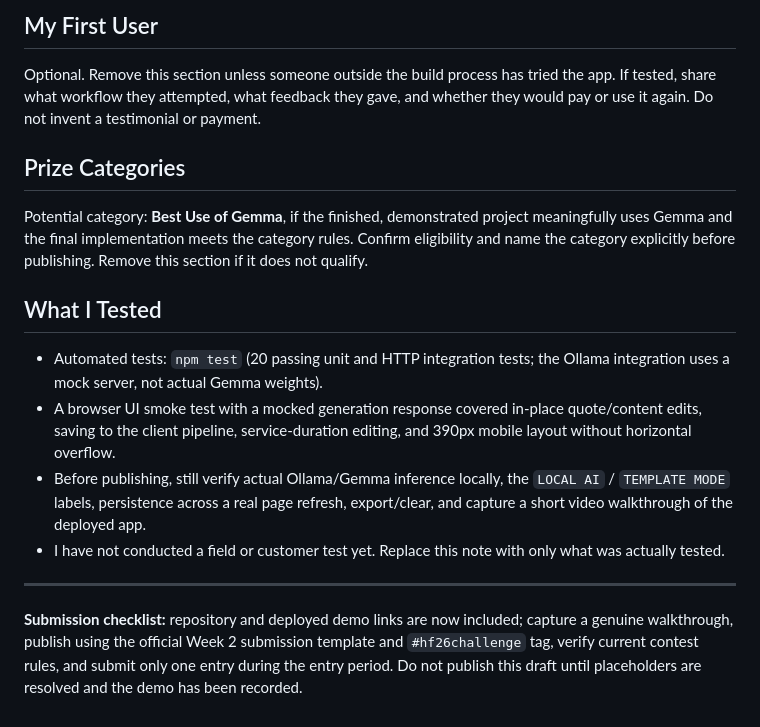
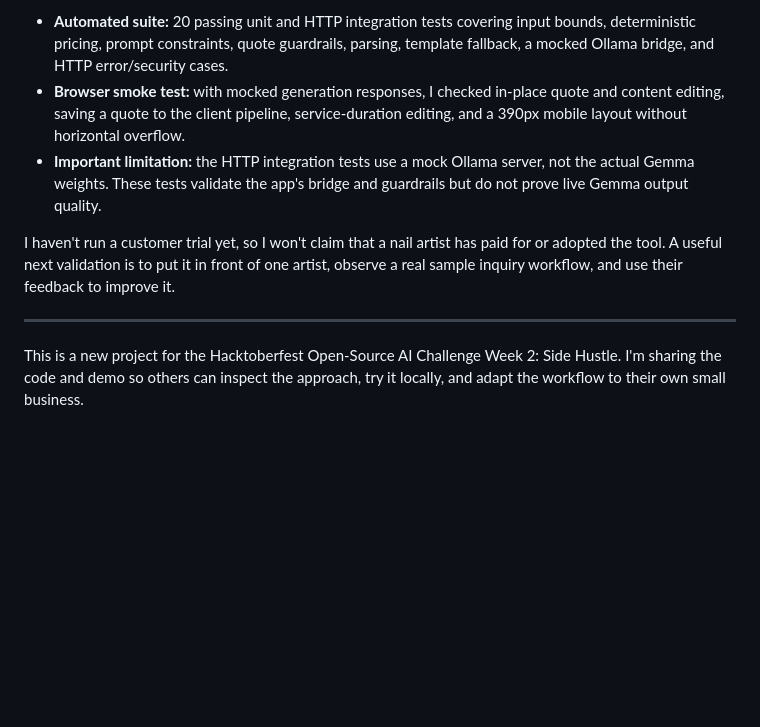
Before and after one commit to yagnik-satani-otelier/NailFlow-AI, a Markdown page: DEV-POST-DRAFT.md, the part around one of its changes. Drawn GitHub-style; blank space fills up the shorter version.

```diff
--- a/DEV-POST-DRAFT.md
+++ b/DEV-POST-DRAFT.md
@@ -44,19 +54,10 @@ Optional. Add a real DevRelay session link or embed after capturing it. Do not c
 
-## My First User
+- **Automated suite:** 20 passing unit and HTTP integration tests covering input bounds, deterministic pricing, prompt constraints, quote guardrails, parsing, template fallback, a mocked Ollama bridge, and HTTP error/security cases.
+- **Browser smoke test:** with mocked generation responses, I checked in-place quote and content editing, saving a quote to the client pipeline, service-duration editing, and a 390px mobile layout without horizontal overflow.
+- **Important limitation:** the HTTP integration tests use a mock Ollama server, not the actual Gemma weights. These tests validate the app's bridge and guardrails but do not prove live Gemma output quality.
 
-Optional. Remove this section unless someone outside the build process has tried the app. If tested, share what workflow they attempted, what feedback they gave, and whether they would pay or use it again. Do not invent a testimonial or payment.
-
-## Prize Categories
-
-Potential category: **Best Use of Gemma**, if the finished, demonstrated project meaningfully uses Gemma and the final implementation meets the category rules. Confirm eligibility and name the category explicitly before publishing. Remove this section if it does not qualify.
-
-## What I Tested
-
-- Automated tests: `npm test` (20 passing unit and HTTP integration tests; the Ollama integration uses a mock server, not actual Gemma weights).
-- A browser UI smoke test with a mocked generation response covered in-place quote/content edits, saving to the client pipeline, service-duration editing, and 390px mobile layout without horizontal overflow.
-- Before publishing, still verify actual Ollama/Gemma inference locally, the `LOCAL AI` / `TEMPLATE MODE` labels, persistence across a real page refresh, export/clear, and capture a short video walkthrough of the deployed app.
-- I have not conducted a field or customer test yet. Replace this note with only what was actually tested.
+I haven't run a customer trial yet, so I won't claim that a nail artist has paid for or adopted the tool. A useful next validation is to put it in front of one artist, observe a real sample inquiry workflow, and use their feedback to improve it.
 
 ---
 
-**Submission checklist:** repository and deployed demo links are now included; capture a genuine walkthrough, publish using the official Week 2 submission template and `#hf26challenge` tag, verify current contest rules, and submit only one entry during the entry period. Do not publish this draft until placeholders are resolved and the demo has been recorded.
+This is a new project for the Hacktoberfest Open-Source AI Challenge Week 2: Side Hustle. I'm sharing the code and demo so others can inspect the approach, try it locally, and adapt the workflow to their own small business.
```
Also changed, not shown: other parts of DEV-POST-DRAFT.md (+29 -19 lines).
